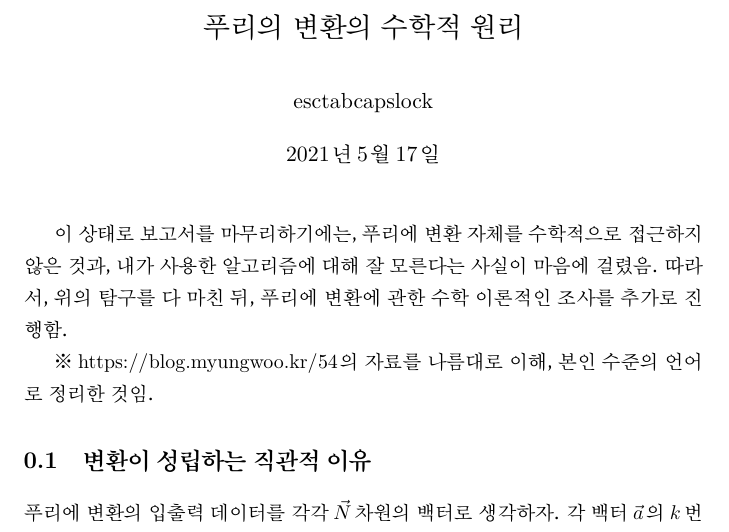
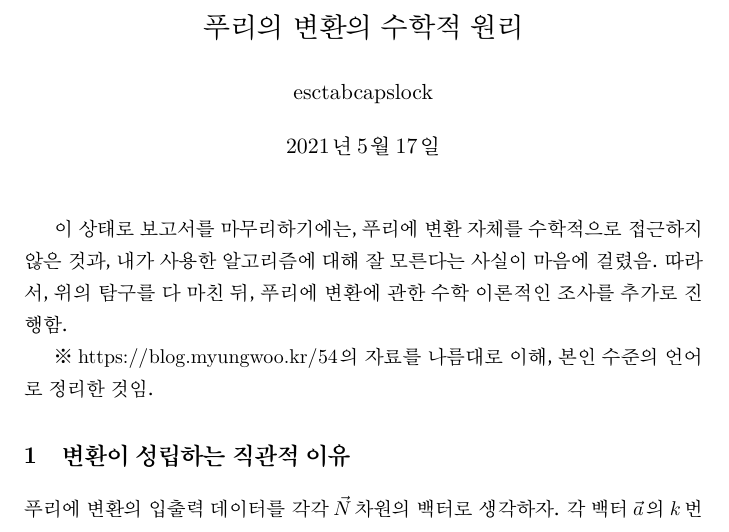
Before and after one commit to esctabcapslock/WebAudioAPI, a LaTeX document (푸리에.tex): part of page 1 of 3, cut so that both start at the same text. Compiled offline with XeLaTeX.

Commit message:
Add files via upload

```diff
--- a/푸리에.tex
+++ b/푸리에.tex
@@ -1,6 +1,6 @@
 
 
-\documentclass[chapter, oneside]{oblivoir}
+\documentclass[section, oneside]{oblivoir}
 \usepackage{kotex}
 
 % 뭐임
```
